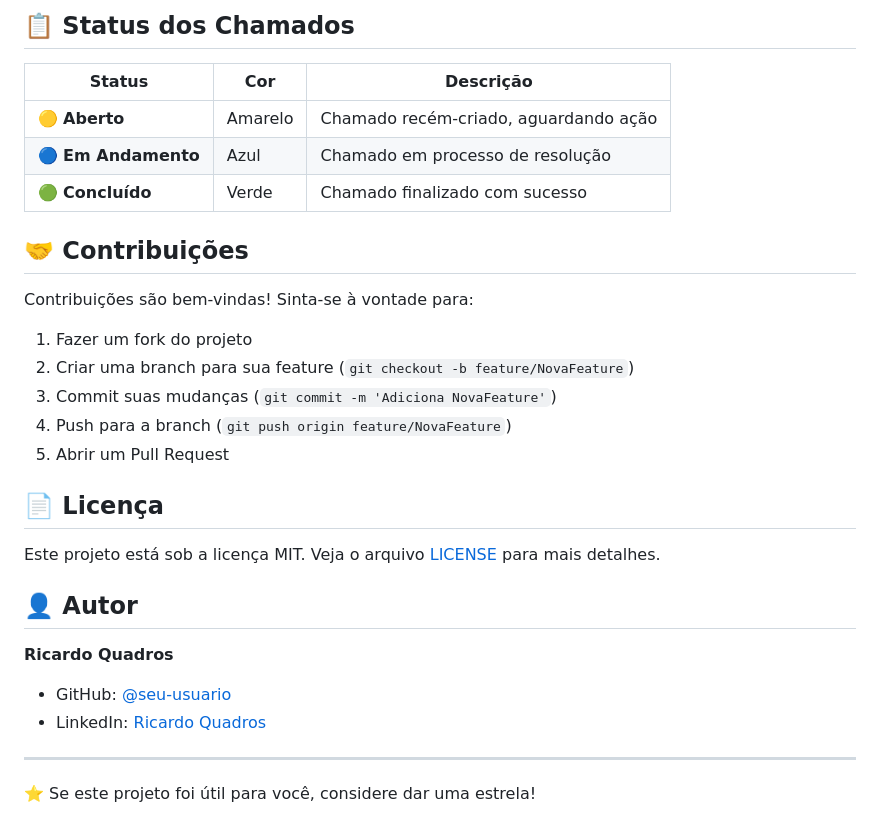
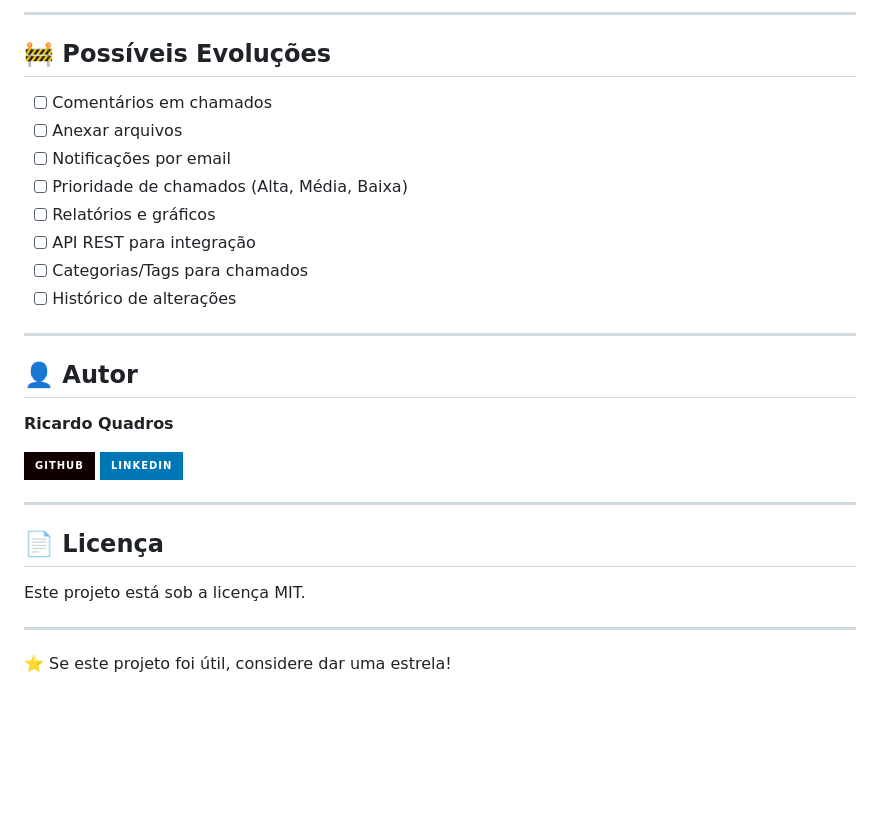
Before and after one commit to ricardaoquadros-jpg/gestao, a Markdown page: README.md, the part around one of its changes. Drawn GitHub-style; badges without logos; blank space fills up the shorter version.

```diff
--- a/README.md
+++ b/README.md
@@ -117,33 +125,32 @@ Formulário intuitivo para criar e editar chamados.
 
-## 📋 Status dos Chamados
+---
 
-| Status | Cor | Descrição |
-|--------|-----|-----------|
-| 🟡 **Aberto** | Amarelo | Chamado recém-criado, aguardando ação |
-| 🔵 **Em Andamento** | Azul | Chamado em processo de resolução |
-| 🟢 **Concluído** | Verde | Chamado finalizado com sucesso |
+## 🚧 Possíveis Evoluções
 
-## 🤝 Contribuições
+- [ ] Comentários em chamados
+- [ ] Anexar arquivos
+- [ ] Notificações por email
+- [ ] Prioridade de chamados (Alta, Média, Baixa)
+- [ ] Relatórios e gráficos
+- [ ] API REST para integração
+- [ ] Categorias/Tags para chamados
+- [ ] Histórico de alterações
 
-Contribuições são bem-vindas! Sinta-se à vontade para:
-
-1. Fazer um fork do projeto
-2. Criar uma branch para sua feature (`git checkout -b feature/NovaFeature`)
-3. Commit suas mudanças (`git commit -m 'Adiciona NovaFeature'`)
-4. Push para a branch (`git push origin feature/NovaFeature`)
-5. Abrir um Pull Request
-
-## 📄 Licença
-
-Este projeto está sob a licença MIT. Veja o arquivo [LICENSE](LICENSE) para mais detalhes.
+---
 
 ## 👤 Autor
 
 **Ricardo Quadros**
 
-- GitHub: [@seu-usuario](https://github.com/seu-usuario)
-- LinkedIn: [Ricardo Quadros](https://linkedin.com/in/seu-perfil)
+[![GitHub](https://img.shields.io/badge/GitHub-100000?style=for-the-badge&logo=github&logoColor=white)](https://github.com/ricardaoquadros-jpg)
+[![LinkedIn](https://img.shields.io/badge/LinkedIn-0077B5?style=for-the-badge&logo=linkedin&logoColor=white)](https://linkedin.com/in/seu-perfil)
 
 ---
 
-⭐ Se este projeto foi útil para você, considere dar uma estrela!
+## 📄 Licença
+
+Este projeto está sob a licença MIT.
+
+---
+
+⭐ Se este projeto foi útil, considere dar uma estrela!
```
Also changed, not shown: other parts of README.md (+97 -89 lines).
